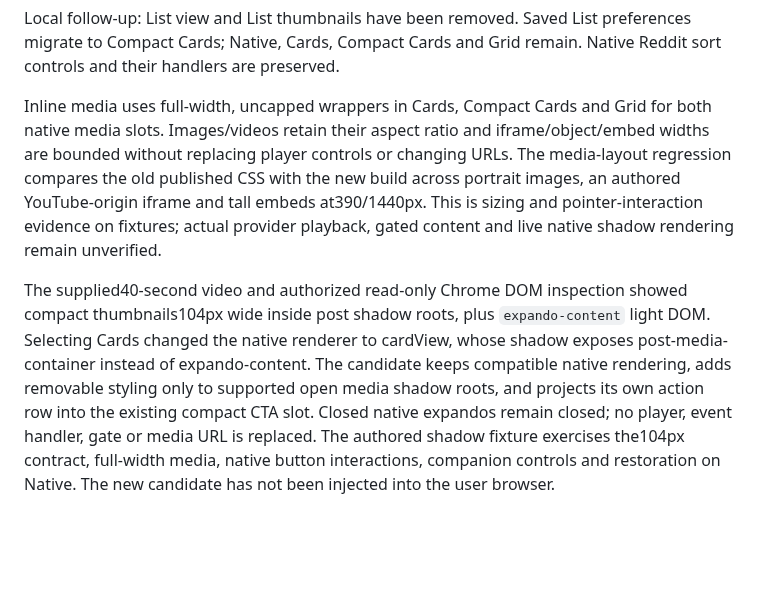
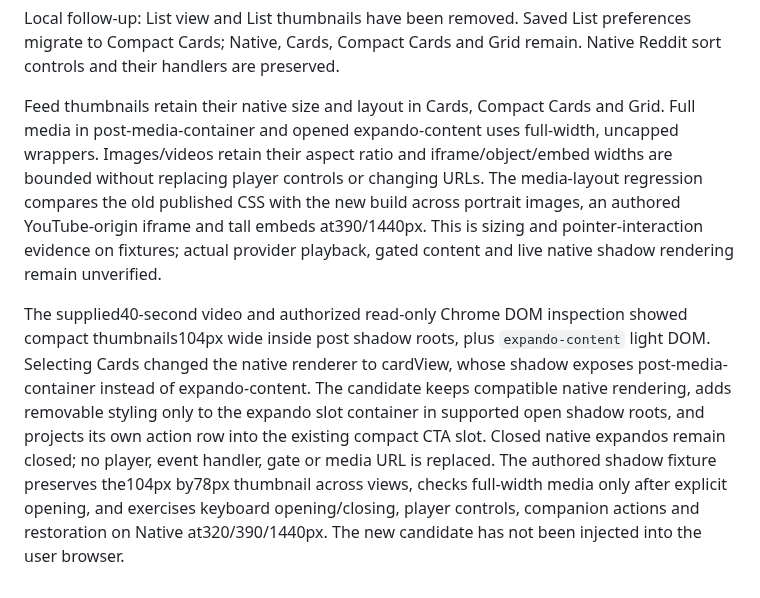
Before and after one commit to ExtraPotions/Thread, a Markdown page: docs/development.md, the part around the change. Rendered like a GitHub page; blank space fills up the shorter version.

```diff
--- a/docs/development.md
+++ b/docs/development.md
@@ -45,6 +45,6 @@ Local UI follow-up: System exposes Show/Copy Diagnostics, Report a Problem and R
 
 Local follow-up: List view and List thumbnails have been removed. Saved List preferences migrate to Compact Cards; Native, Cards, Compact Cards and Grid remain. Native Reddit sort controls and their handlers are preserved.
 
-Inline media uses full-width, uncapped wrappers in Cards, Compact Cards and Grid for both native media slots. Images/videos retain their aspect ratio and iframe/object/embed widths are bounded without replacing player controls or changing URLs. The media-layout regression compares the old published CSS with the new build across portrait images, an authored YouTube-origin iframe and tall embeds at390/1440px. This is sizing and pointer-interaction evidence on fixtures; actual provider playback, gated content and live native shadow rendering remain unverified.
+Feed thumbnails retain their native size and layout in Cards, Compact Cards and Grid. Full media in post-media-container and opened expando-content uses full-width, uncapped wrappers. Images/videos retain their aspect ratio and iframe/object/embed widths are bounded without replacing player controls or changing URLs. The media-layout regression compares the old published CSS with the new build across portrait images, an authored YouTube-origin iframe and tall embeds at390/1440px. This is sizing and pointer-interaction evidence on fixtures; actual provider playback, gated content and live native shadow rendering remain unverified.
 
-The supplied40-second video and authorized read-only Chrome DOM inspection showed compact thumbnails104px wide inside post shadow roots, plus `expando-content` light DOM. Selecting Cards changed the native renderer to cardView, whose shadow exposes post-media-container instead of expando-content. The candidate keeps compatible native rendering, adds removable styling only to supported open media shadow roots, and projects its own action row into the existing compact CTA slot. Closed native expandos remain closed; no player, event handler, gate or media URL is replaced. The authored shadow fixture exercises the104px contract, full-width media, native button interactions, companion controls and restoration on Native. The new candidate has not been injected into the user browser.
+The supplied40-second video and authorized read-only Chrome DOM inspection showed compact thumbnails104px wide inside post shadow roots, plus `expando-content` light DOM. Selecting Cards changed the native renderer to cardView, whose shadow exposes post-media-container instead of expando-content. The candidate keeps compatible native rendering, adds removable styling only to the expando slot container in supported open shadow roots, and projects its own action row into the existing compact CTA slot. Closed native expandos remain closed; no player, event handler, gate or media URL is replaced. The authored shadow fixture preserves the104px by78px thumbnail across views, checks full-width media only after explicit opening, and exercises keyboard opening/closing, player controls, companion actions and restoration on Native at320/390/1440px. The new candidate has not been injected into the user browser.
```
Also changed, not shown: CHANGELOG.md (+5 -0 lines), README.md (+1 -1 lines), docs/screenshots/gem-off.png, docs/screenshots/gem-on.png, 7 other files.
